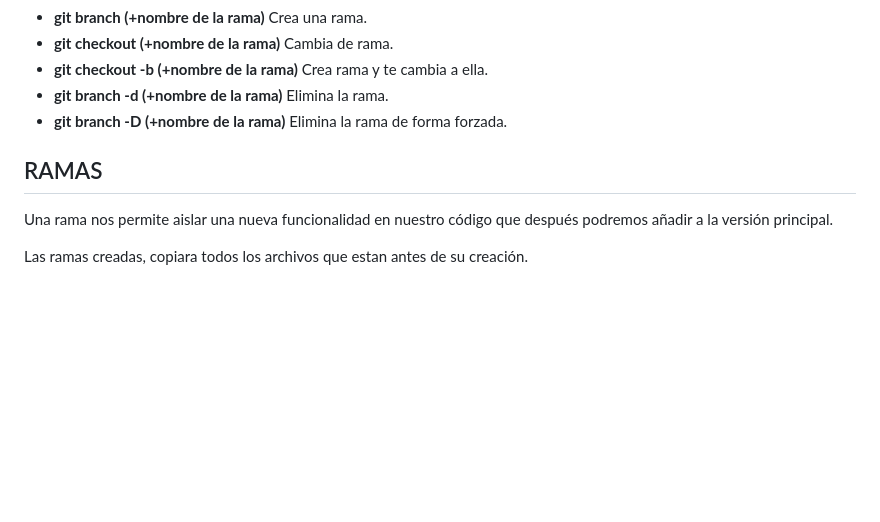
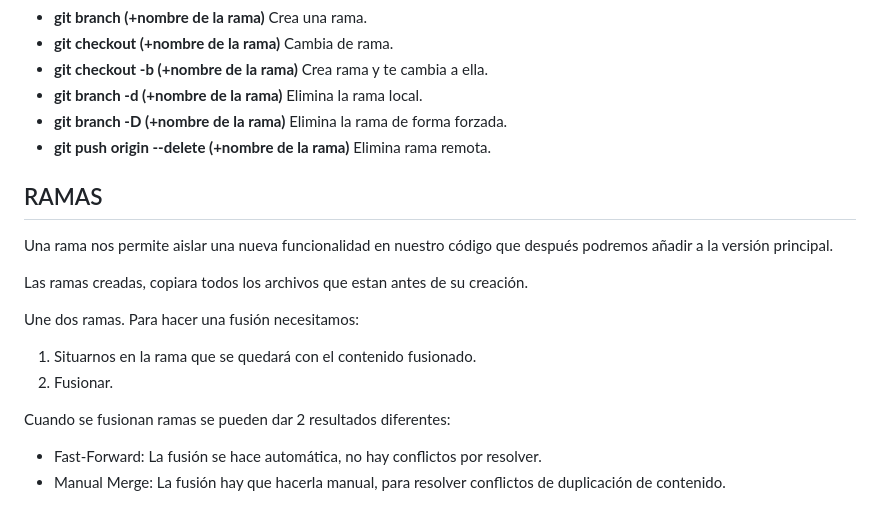
Before and after one commit to MisterioDev/git-github, a Markdown page: README.md, the part around the change. Drawn GitHub-style; blank space fills up the shorter version.

Commit message:
Agregando contenido ramas

```diff
--- a/README.md
+++ b/README.md
@@ -39,11 +39,22 @@ Si quieres compartir tus cambios con otros desarrolladores o almacenarlos en un
 - **git branch (+nombre de la rama)** Crea una rama.
 - **git checkout (+nombre de la rama)** Cambia de rama.
 - **git checkout -b (+nombre de la rama)** Crea rama y te cambia a ella.
-- **git branch -d (+nombre de la rama)** Elimina la rama.
+- **git branch -d (+nombre de la rama)** Elimina la rama local.
 - **git branch -D (+nombre de la rama)** Elimina la rama de forma forzada.
+- **git push origin --delete (+nombre de la rama)** Elimina rama remota.
 
 ## RAMAS
 
 Una rama nos permite aislar una nueva funcionalidad en nuestro código que después podremos añadir a la versión principal.
 
 Las ramas creadas, copiara todos los archivos que estan antes de su creación.
+
+Une dos ramas. Para hacer una fusión necesitamos:
+
+1. Situarnos en la rama que se quedará con el contenido fusionado.
+2. Fusionar.
+
+Cuando se fusionan ramas se pueden dar 2 resultados diferentes:
+
+- Fast-Forward: La fusión se hace automática, no hay conflictos por resolver.
+- Manual Merge: La fusión hay que hacerla manual, para resolver conflictos de duplicación de contenido.
```
